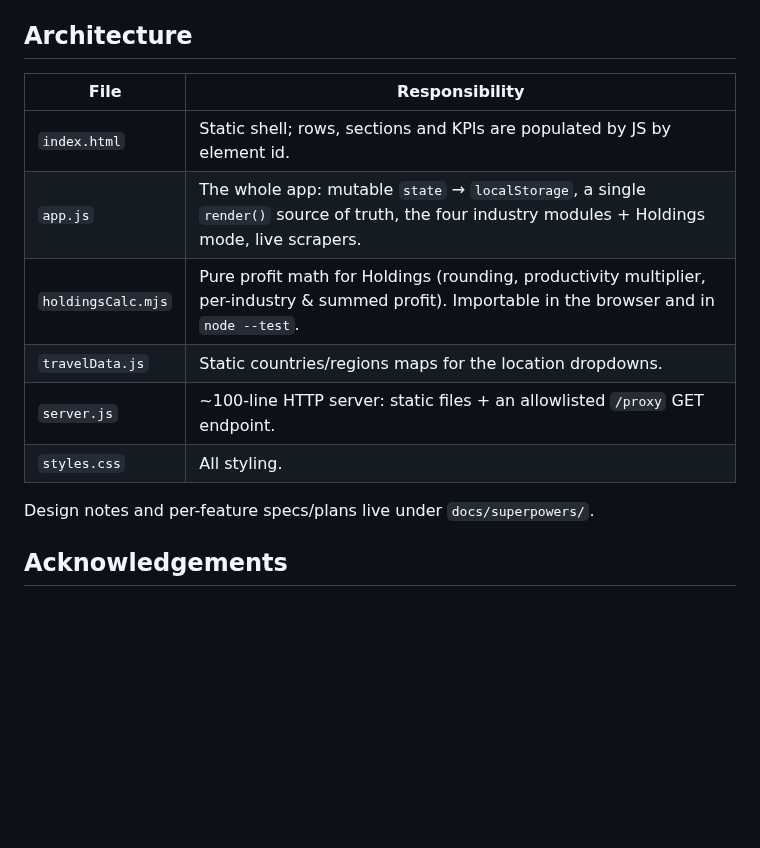
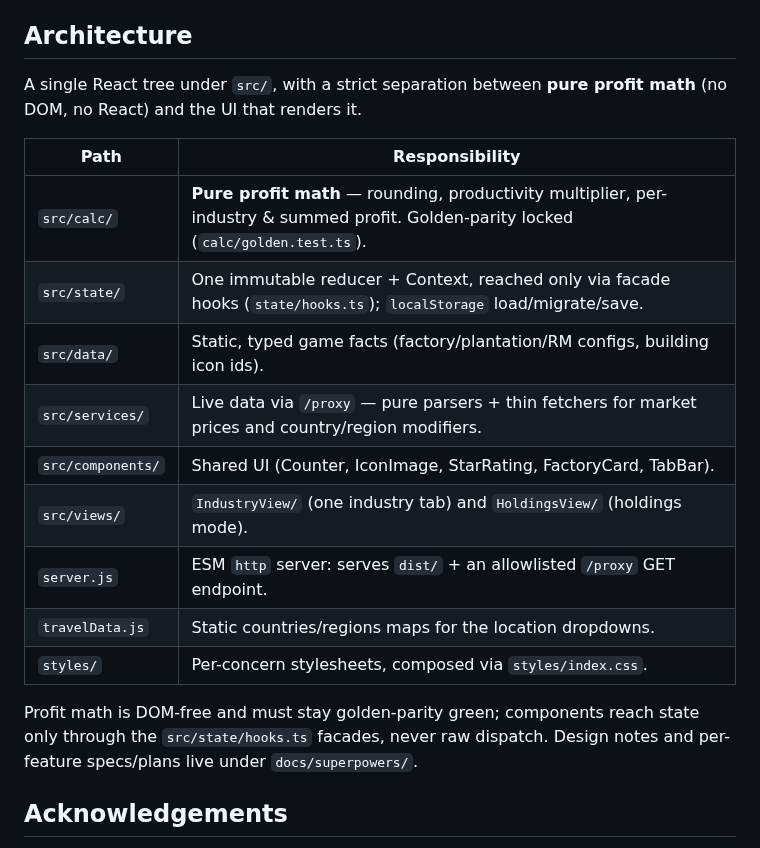
Before and after one commit to driversti/erepublik-productivity-calculator, a Markdown page: README.md, the part around one of its changes. Drawn GitHub-style; blank space fills up the shorter version.

Commit message:
docs: refresh README architecture + re-capture post-redesign screenshots
Remove the stale "migrating from vanilla-JS" note (migration is complete,
legacy removed) and rewrite the Architecture table to the real src/ layout
(calc/state/data/services/components/views). Re-capture both screenshots
from the current dense-dashboard React UI on a representative demo config.

Co-Authored-By: Claude Opus 4.8 (1M context) <noreply@anthropic.com>

```diff
--- a/README.md
+++ b/README.md
@@ -71,16 +67,24 @@ calc layer is bit-identical to the original `holdingsCalc.mjs`.
 
 ## Architecture
 
-| File | Responsibility |
+A single React tree under `src/`, with a strict separation between **pure profit
+math** (no DOM, no React) and the UI that renders it.
+
+| Path | Responsibility |
 |------|----------------|
-| `index.html` | Static shell; rows, sections and KPIs are populated by JS by element id. |
-| `app.js` | The whole app: mutable `state` → `localStorage`, a single `render()` source of truth, the four industry modules + Holdings mode, live scrapers. |
-| `holdingsCalc.mjs` | Pure profit math for Holdings (rounding, productivity multiplier, per-industry & summed profit). Importable in the browser and in `node --test`. |
+| `src/calc/` | **Pure profit math** — rounding, productivity multiplier, per-industry & summed profit. Golden-parity locked (`calc/golden.test.ts`). |
+| `src/state/` | One immutable reducer + Context, reached only via facade hooks (`state/hooks.ts`); `localStorage` load/migrate/save. |
+| `src/data/` | Static, typed game facts (factory/plantation/RM configs, building icon ids). |
+| `src/services/` | Live data via `/proxy` — pure parsers + thin fetchers for market prices and country/region modifiers. |
+| `src/components/` | Shared UI (Counter, IconImage, StarRating, FactoryCard, TabBar). |
+| `src/views/` | `IndustryView/` (one industry tab) and `HoldingsView/` (holdings mode). |
+| `server.js` | ESM `http` server: serves `dist/` + an allowlisted `/proxy` GET endpoint. |
 | `travelData.js` | Static countries/regions maps for the location dropdowns. |
-| `server.js` | ~100-line HTTP server: static files + an allowlisted `/proxy` GET endpoint. |
-| `styles.css` | All styling. |
+| `styles/` | Per-concern stylesheets, composed via `styles/index.css`. |
 
-Design notes and per-feature specs/plans live under `docs/superpowers/`.
+Profit math is DOM-free and must stay golden-parity green; components reach state
+only through the `src/state/hooks.ts` facades, never raw dispatch. Design notes
+and per-feature specs/plans live under `docs/superpowers/`.
 
 ## Acknowledgements
 
```
Also changed, not shown: other parts of README.md (+0 -4 lines), docs/screenshots/holdings-mode.png, docs/screenshots/industry-food.png.
